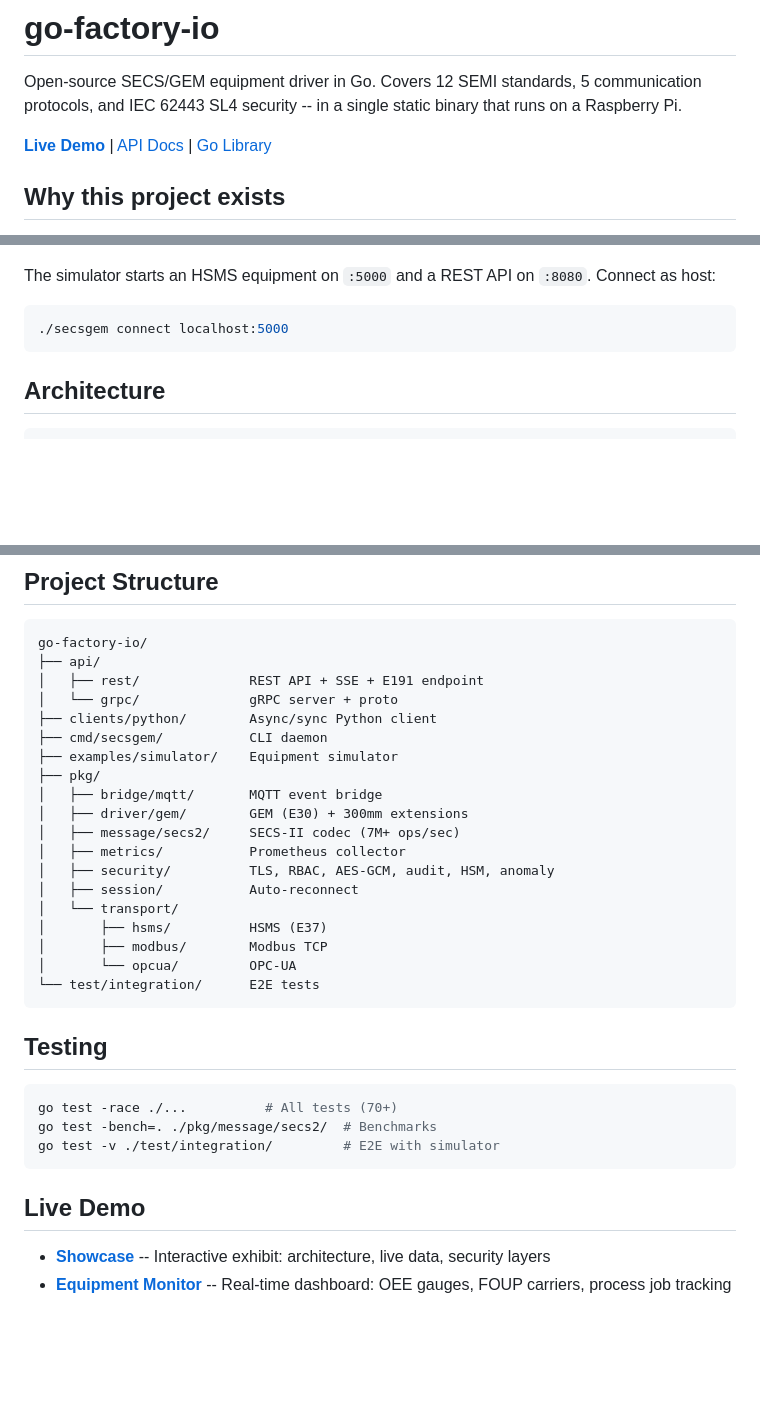
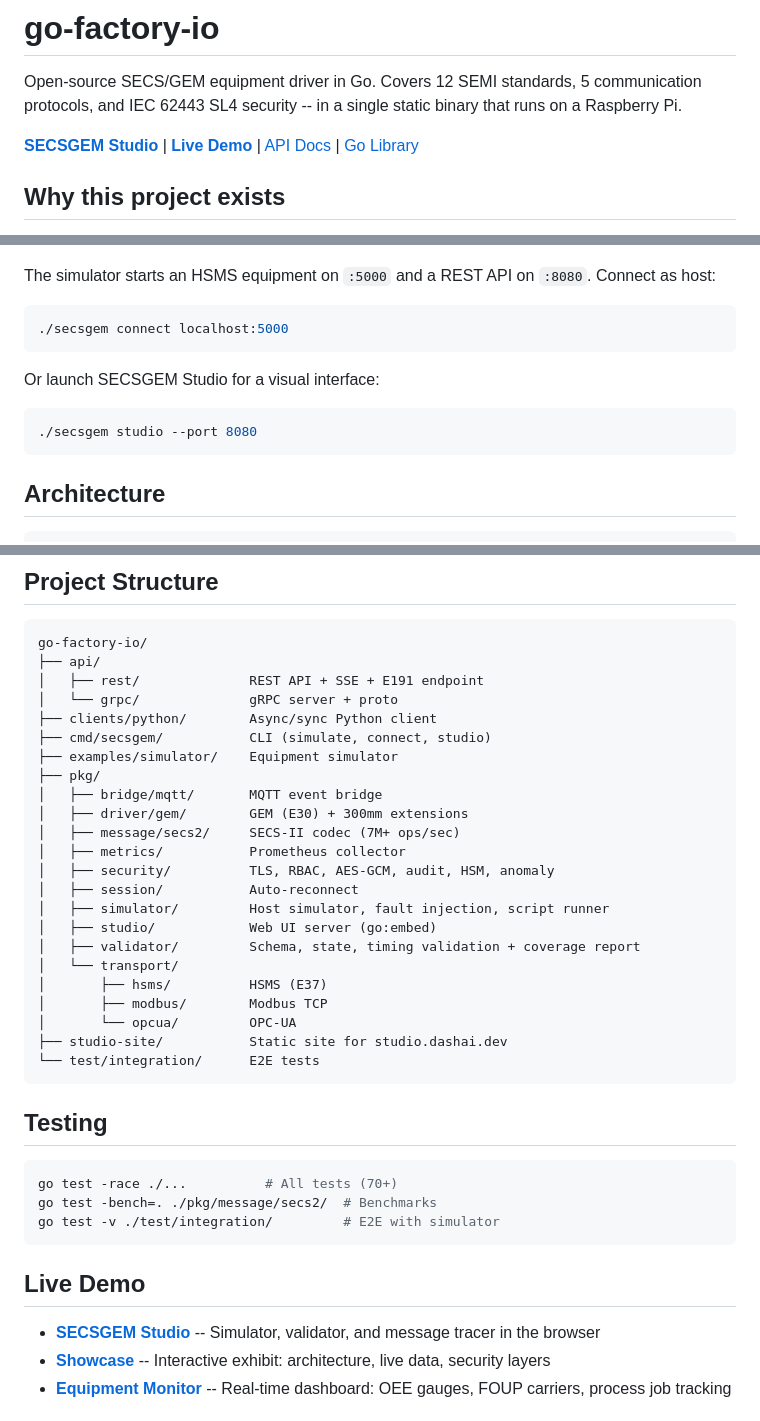
Before and after one commit to seikaikyo/go-factory-io, a Markdown page: README.md, 3 parts joined by grey strips. GitHub-like rendering; blank space fills up the shorter version.

````diff
--- a/README.md
+++ b/README.md
@@ -2,7 +2,7 @@
 
 Open-source SECS/GEM equipment driver in Go. Covers 12 SEMI standards, 5 communication protocols, and IEC 62443 SL4 security -- in a single static binary that runs on a Raspberry Pi.
 
-**[Live Demo](https://factory.dashai.dev/tv/equipment)** | [API Docs](#rest-api) | [Go Library](#go-library-usage)
+**[SECSGEM Studio](https://studio.dashai.dev)** | **[Live Demo](https://factory.dashai.dev/tv/equipment)** | [API Docs](#rest-api) | [Go Library](#go-library-usage)
 
 ## Why this project exists
 
@@ -88,6 +115,12 @@ The simulator starts an HSMS equipment on `:5000` and a REST API on `:8080`. Con
 
 ```bash
 ./secsgem connect localhost:5000
+```
+
+Or launch SECSGEM Studio for a visual interface:
+
+```bash
+./secsgem studio --port 8080
 ```
 
 ## Architecture
@@ -315,7 +348,7 @@ go-factory-io/
 │   ├── rest/              REST API + SSE + E191 endpoint
 │   └── grpc/              gRPC server + proto
 ├── clients/python/        Async/sync Python client
-├── cmd/secsgem/           CLI daemon
+├── cmd/secsgem/           CLI (simulate, connect, studio)
 ├── examples/simulator/    Equipment simulator
 ├── pkg/
 │   ├── bridge/mqtt/       MQTT event bridge
@@ -324,10 +357,14 @@ go-factory-io/
 │   ├── metrics/           Prometheus collector
 │   ├── security/          TLS, RBAC, AES-GCM, audit, HSM, anomaly
 │   ├── session/           Auto-reconnect
+│   ├── simulator/         Host simulator, fault injection, script runner
+│   ├── studio/            Web UI server (go:embed)
+│   ├── validator/         Schema, state, timing validation + coverage report
 │   └── transport/
 │       ├── hsms/          HSMS (E37)
 │       ├── modbus/        Modbus TCP
 │       └── opcua/         OPC-UA
+├── studio-site/           Static site for studio.dashai.dev
 └── test/integration/      E2E tests
 ```
 
@@ -341,6 +378,7 @@ go test -v ./test/integration/         # E2E with simulator
 
 ## Live Demo
 
+- **[SECSGEM Studio](https://studio.dashai.dev)** -- Simulator, validator, and message tracer in the browser
 - **[Showcase](https://factory.dashai.dev/showcase)** -- Interactive exhibit: architecture, live data, security layers
 - **[Equipment Monitor](https://factory.dashai.dev/tv/equipment)** -- Real-time dashboard: OEE gauges, FOUP carriers, process job tracking
 
````
Also changed, not shown: other parts of README.md (+27 -0 lines), docs/images/studio-dashboard.png (added), docs/images/studio-report.png (added), docs/images/studio-simulator.png (added).
